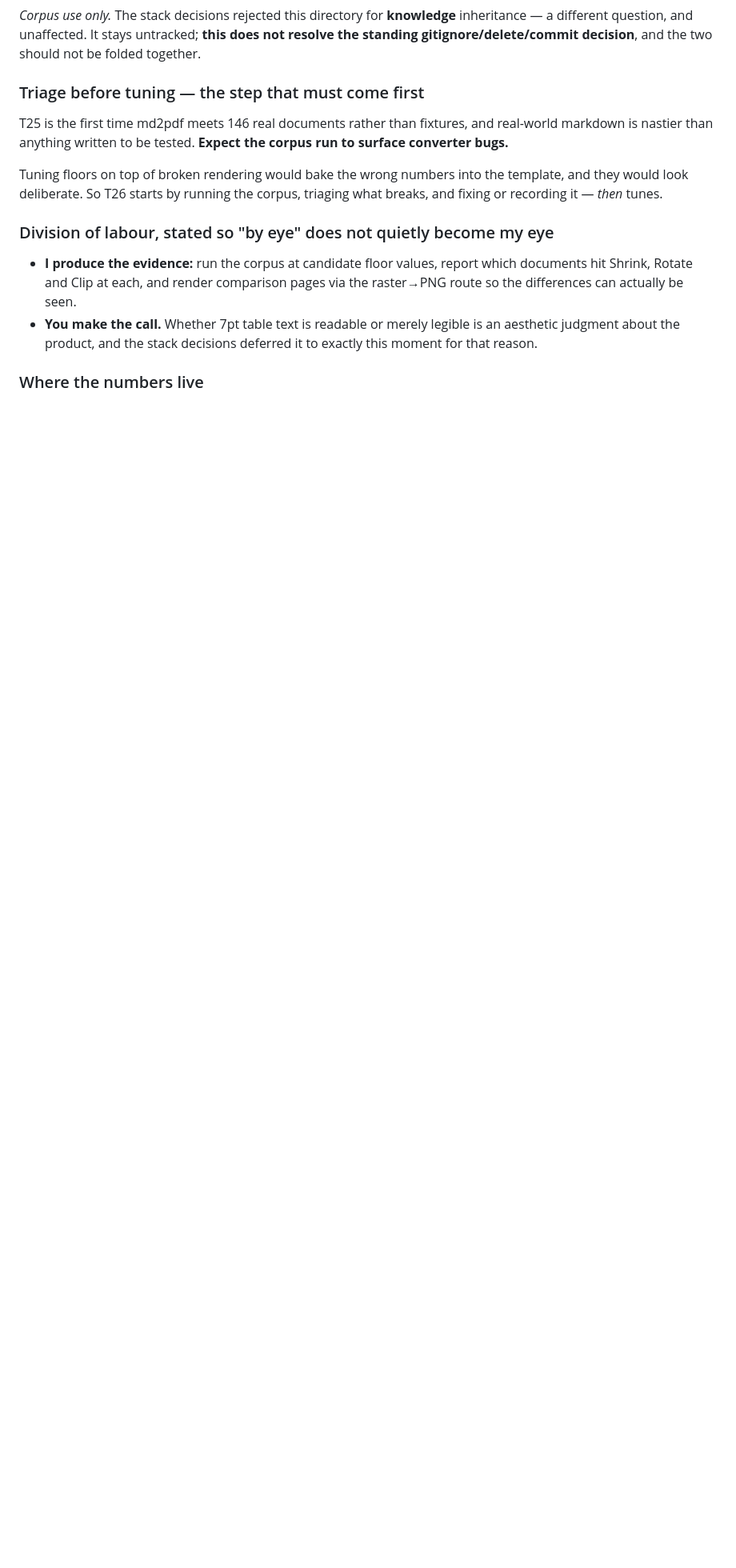
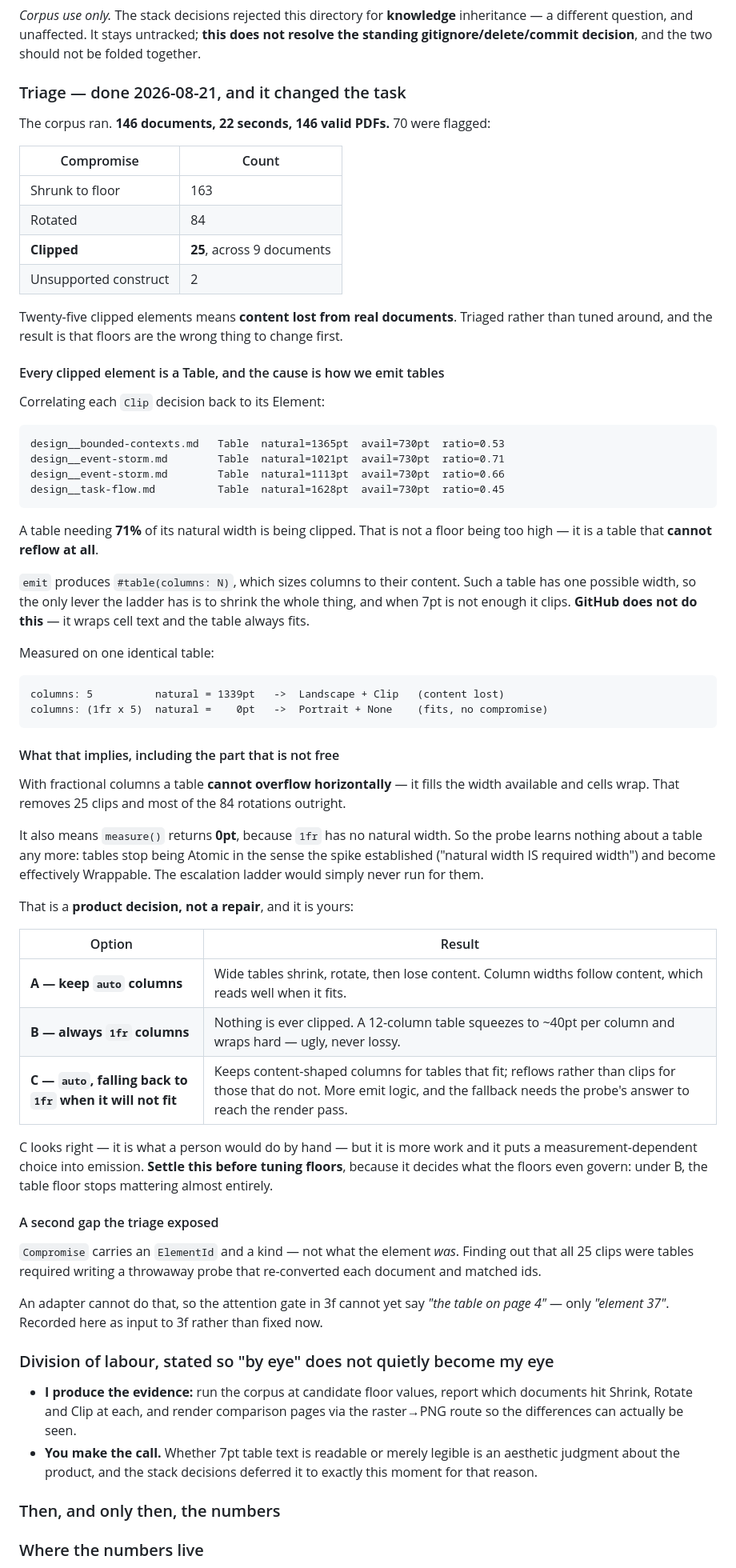
Before and after one commit to andrit/md2pdf, a Markdown page: design/plan-cli.md, the part around the change. Shown at 80% size. Rendered like a GitHub page; blank space fills up the shorter version.

Commit message:
docs: record the corpus triage; split T26 on the table-column decision

````diff
--- a/design/plan-cli.md
+++ b/design/plan-cli.md
@@ -134,14 +134,74 @@ picked from evidence that never touched it.
 different question, and unaffected. It stays untracked; **this does not resolve the standing
 gitignore/delete/commit decision**, and the two should not be folded together.
 
-### Triage before tuning — the step that must come first
+### Triage — done 2026-08-21, and it changed the task
 
-T25 is the first time md2pdf meets 146 real documents rather than fixtures, and real-world markdown
-is nastier than anything written to be tested. **Expect the corpus run to surface converter bugs.**
+The corpus ran. **146 documents, 22 seconds, 146 valid PDFs.** 70 were flagged:
 
-Tuning floors on top of broken rendering would bake the wrong numbers into the template, and they
-would look deliberate. So T26 starts by running the corpus, triaging what breaks, and fixing or
-recording it — *then* tunes.
+| Compromise | Count |
+|---|---|
+| Shrunk to floor | 163 |
+| Rotated | 84 |
+| **Clipped** | **25**, across 9 documents |
+| Unsupported construct | 2 |
+
+Twenty-five clipped elements means **content lost from real documents**. Triaged rather than
+tuned around, and the result is that floors are the wrong thing to change first.
+
+#### Every clipped element is a Table, and the cause is how we emit tables
+
+Correlating each `Clip` decision back to its Element:
+
+```
+design__bounded-contexts.md   Table  natural=1365pt  avail=730pt  ratio=0.53
+design__event-storm.md        Table  natural=1021pt  avail=730pt  ratio=0.71
+design__event-storm.md        Table  natural=1113pt  avail=730pt  ratio=0.66
+design__task-flow.md          Table  natural=1628pt  avail=730pt  ratio=0.45
+```
+
+A table needing **71%** of its natural width is being clipped. That is not a floor being too high —
+it is a table that **cannot reflow at all**.
+
+`emit` produces `#table(columns: N)`, which sizes columns to their content. Such a table has one
+possible width, so the only lever the ladder has is to shrink the whole thing, and when 7pt is not
+enough it clips. **GitHub does not do this** — it wraps cell text and the table always fits.
+
+Measured on one identical table:
+
+```
+columns: 5          natural = 1339pt   ->  Landscape + Clip   (content lost)
+columns: (1fr x 5)  natural =    0pt   ->  Portrait + None    (fits, no compromise)
+```
+
+#### What that implies, including the part that is not free
+
+With fractional columns a table **cannot overflow horizontally** — it fills the width available and
+cells wrap. That removes 25 clips and most of the 84 rotations outright.
+
+It also means `measure()` returns **0pt**, because `1fr` has no natural width. So the probe learns
+nothing about a table any more: tables stop being Atomic in the sense the spike established
+("natural width IS required width") and become effectively Wrappable. The escalation ladder would
+simply never run for them.
+
+That is a **product decision, not a repair**, and it is yours:
+
+| Option | Result |
+|---|---|
+| **A — keep `auto` columns** | Wide tables shrink, rotate, then lose content. Column widths follow content, which reads well when it fits. |
+| **B — always `1fr` columns** | Nothing is ever clipped. A 12-column table squeezes to ~40pt per column and wraps hard — ugly, never lossy. |
+| **C — `auto`, falling back to `1fr` when it will not fit** | Keeps content-shaped columns for tables that fit; reflows rather than clips for those that do not. More emit logic, and the fallback needs the probe's answer to reach the render pass. |
+
+C looks right — it is what a person would do by hand — but it is more work and it puts a
+measurement-dependent choice into emission. **Settle this before tuning floors**, because it decides
+what the floors even govern: under B, the table floor stops mattering almost entirely.
+
+#### A second gap the triage exposed
+
+`Compromise` carries an `ElementId` and a kind — not what the element *was*. Finding out that all 25
+clips were tables required writing a throwaway probe that re-converted each document and matched ids.
+
+An adapter cannot do that, so the attention gate in 3f cannot yet say *"the table on page 4"* — only
+*"element 37"*. Recorded here as input to 3f rather than fixed now.
 
 ### Division of labour, stated so "by eye" does not quietly become my eye
 
@@ -151,6 +211,8 @@ recording it — *then* tunes.
 - **You make the call.** Whether 7pt table text is readable or merely legible is an aesthetic
   judgment about the product, and the stack decisions deferred it to exactly this moment for that
   reason.
+
+### Then, and only then, the numbers
 
 ### Where the numbers live
 
````
Also changed, not shown: design/roadmap.md (+2 -1 lines).
